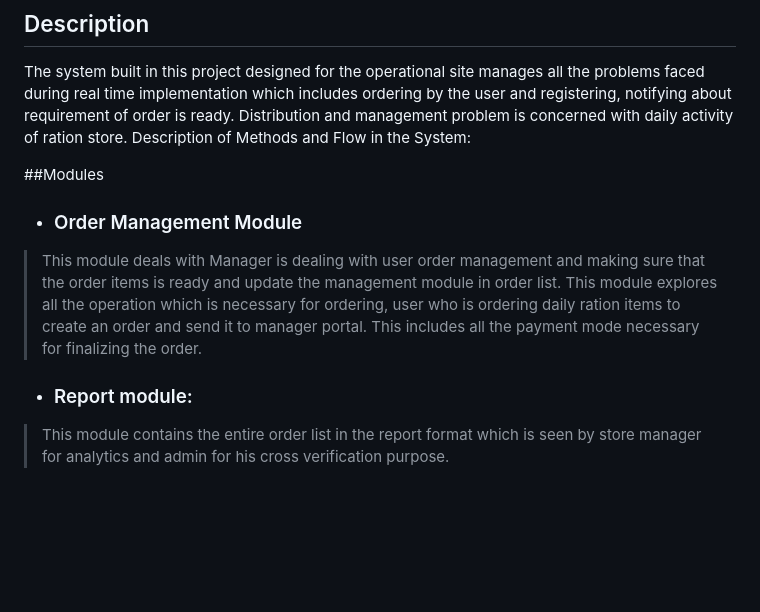
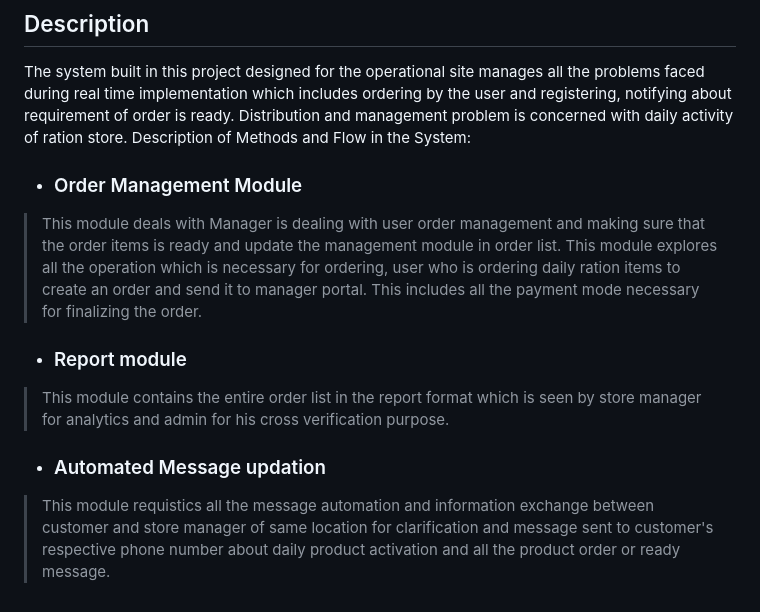
Before and after one commit to Prajwal2001532/E-Ration-System, a Markdown page: README.md, the part around the change. Drawn GitHub-style; blank space fills up the shorter version.

```diff
--- a/README.md
+++ b/README.md
@@ -37,13 +37,16 @@ The ration system in the government scheme is only for applying Smart card, not
 The system built in this project designed for the operational site manages all the problems faced during real time implementation which includes ordering by the user and registering, notifying about requirement of order is ready. Distribution and management problem is concerned with daily activity of ration store.
 Description of Methods and Flow in the System:
 
-##Modules
 
 - ###  Order Management Module
 
 >This module deals with Manager is dealing with user order management and making sure that the order items is ready and update the management module in order list. This module explores all the operation which is necessary for ordering, user who is ordering daily ration items to create an order and send it to manager portal. This includes all the payment mode necessary for finalizing the order.
 
 
-- ### Report module:
+- ### Report module
 
 >This module contains the entire order list in the report format which is seen by store manager for analytics and admin for his cross verification purpose.
+
+- ### Automated Message updation
+
+>This module requistics all the message automation and information exchange between customer and store manager of same location for clarification and message sent to customer's respective phone number about daily product activation and all the product order or ready message.
```
